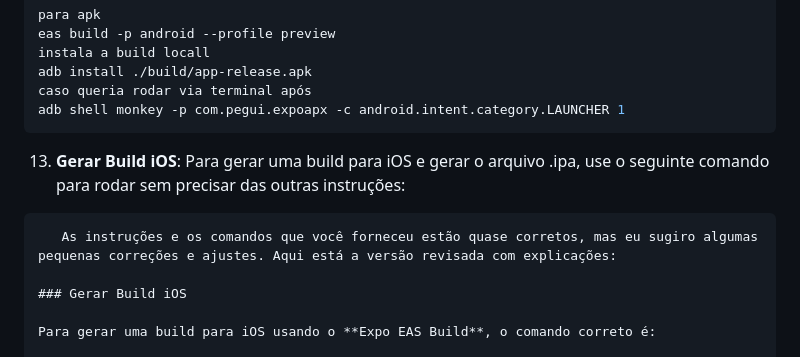
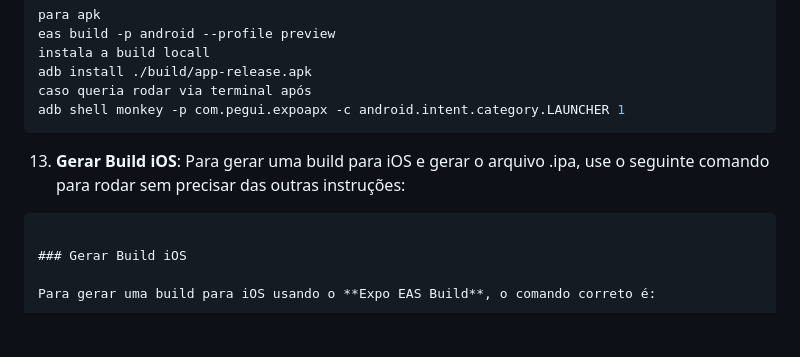
Before and after one commit to albavxs/Contador-expo, a Markdown page: README.md, the part around the change. Drawn GitHub-style; blank space fills up the shorter version.

Commit message:
Atualizar o README.md

````diff
--- a/README.md
+++ b/README.md
@@ -90,7 +90,6 @@ adicionando diversão à experiência.
 
 13. **Gerar Build iOS**: Para gerar uma build para iOS e gerar o arquivo .ipa, use o seguinte comando para rodar sem precisar das outras instruções:
 ```
-   As instruções e os comandos que você forneceu estão quase corretos, mas eu sugiro algumas pequenas correções e ajustes. Aqui está a versão revisada com explicações:
 
 ### Gerar Build iOS
 
````
